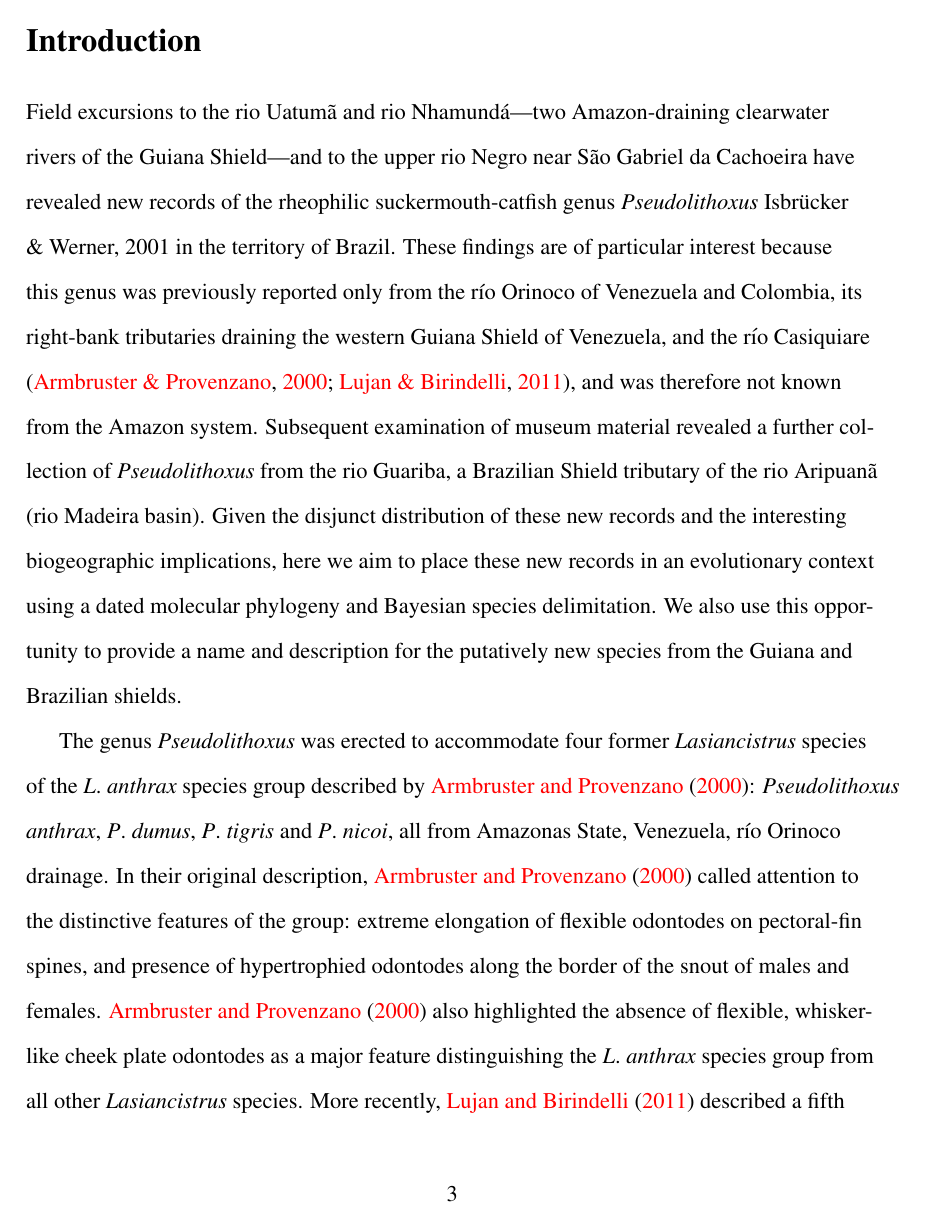
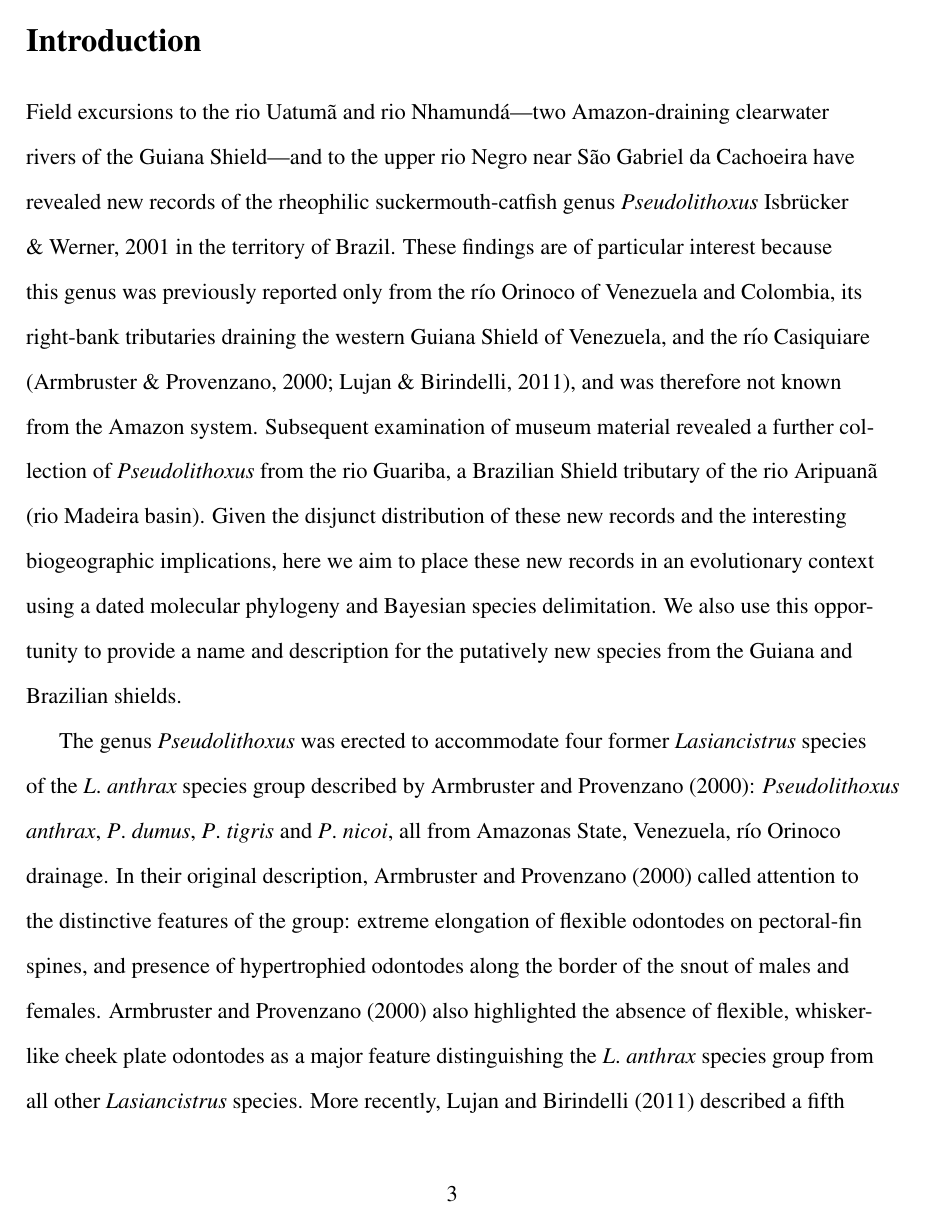
Before and after one commit to boopsboops/pseudolithoxus-novsp, a LaTeX document (manuscript/pseudolithoxus-novsp.tex): page 3 of 32. Compiled offline with pdfLaTeX.

Commit message:
changed ref cols

```diff
--- a/manuscript/pseudolithoxus-novsp.tex
+++ b/manuscript/pseudolithoxus-novsp.tex
@@ -12,12 +12,11 @@
 \setlength{\RaggedRightParindent}{\parindent}%indent
 \usepackage[labelsep=period,labelfont=bf,singlelinecheck=false,figurename=Fig.]{caption}% caption format
 
-
 % Hyperlinking
 \usepackage{url}% for better urls
 \renewcommand{\UrlFont}{\small\ttfamily}% make urls smaller
 \PassOptionsToPackage{hyphens,spaces,obeyspaces}{url}\usepackage{hyperref}% to avoid clashes between url and hyperref
-\hypersetup{breaklinks=true,bookmarks=true,colorlinks=true,urlcolor=blue,linkcolor=green,citecolor=red,pdfauthor={Rupert A.\ Collins},pdftitle={Biogeography and species delimitation of the rheophilic suckermouth-catfish genus Pseudolithoxus (Siluriformes: Loricariidae), with the description of a new species from the Brazilian Amazon}}
+\hypersetup{breaklinks=true,bookmarks=true,colorlinks=true,urlcolor=black,linkcolor=black,citecolor=black,pdfauthor={Rupert A.\ Collins},pdftitle={Biogeography and species delimitation of the rheophilic suckermouth-catfish genus Pseudolithoxus (Siluriformes: Loricariidae), with the description of a new species from the Brazilian Amazon}}
 \renewcommand*{\figureautorefname}{Fig.}
 
 % Bibliography customisation for T&F APA style
```
Also changed, not shown: manuscript/pseudolithoxus-novsp.tex (1 more changed lines).
